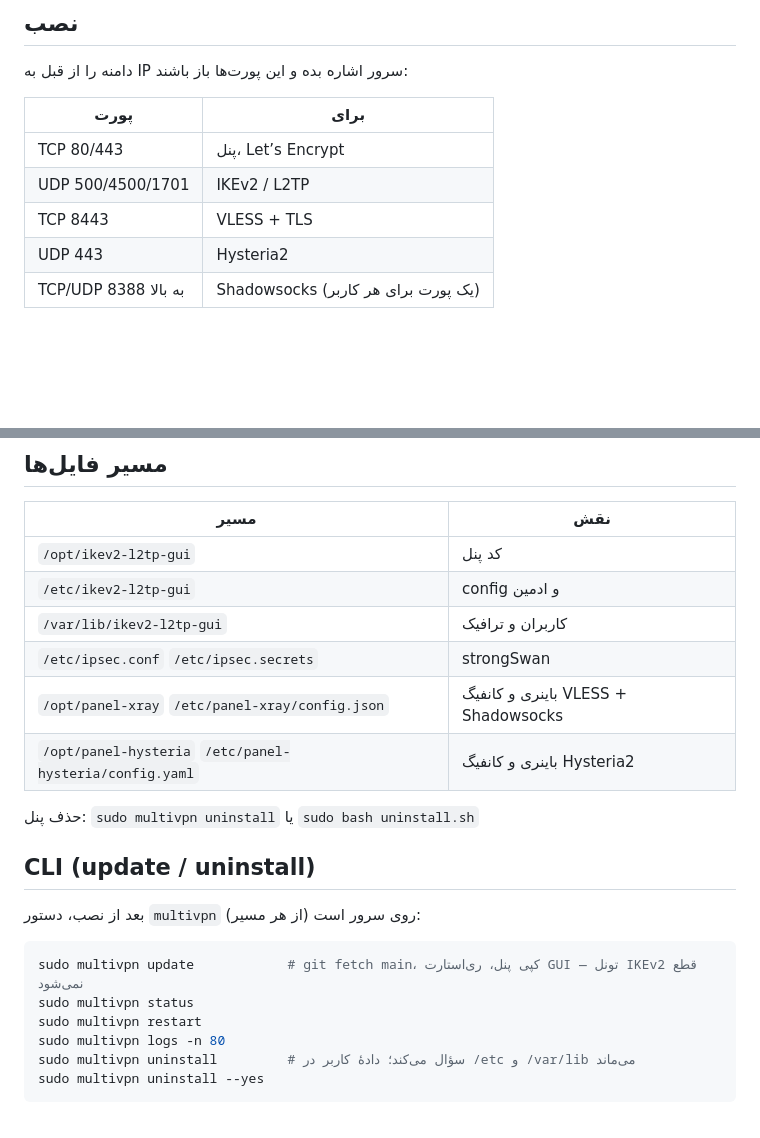
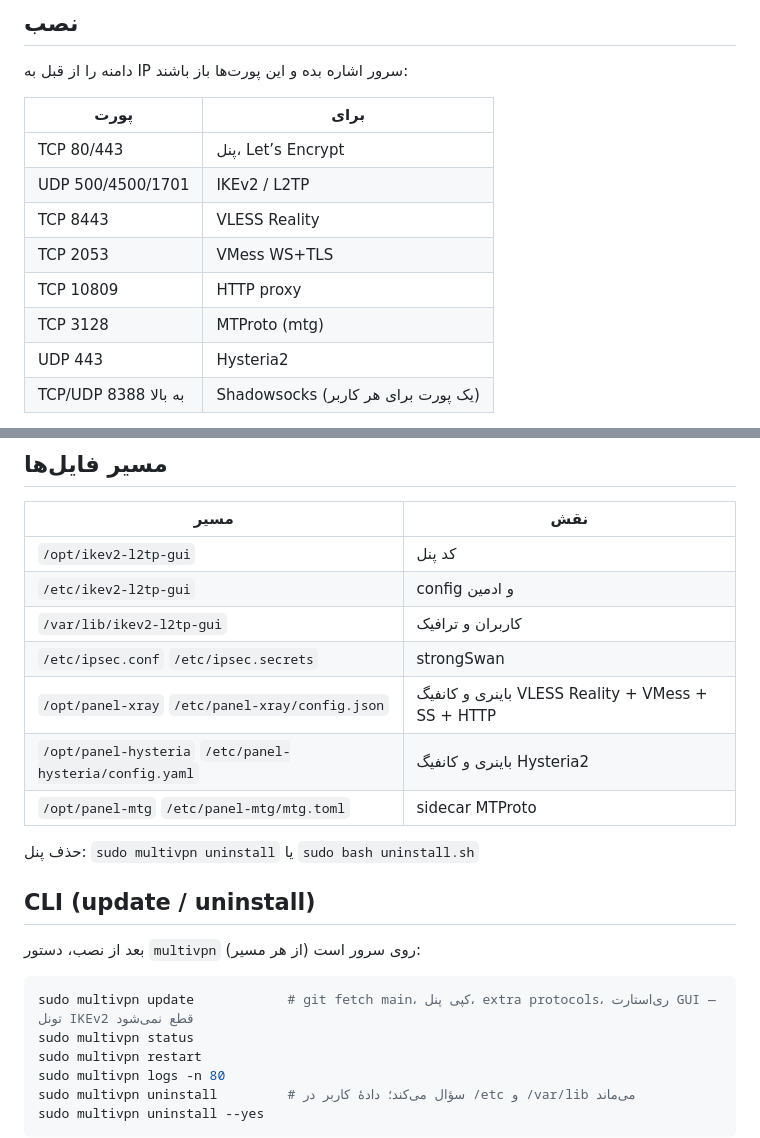
Before and after one commit to navidhaghpanah/ikev2-gui, a Markdown page: README.md, 2 parts joined by grey strips. Drawn GitHub-style; blank space fills up the shorter version.

````diff
--- a/README.md
+++ b/README.md
@@ -43,7 +48,10 @@
 |---|---|
 | TCP 80/443 | پنل، Let’s Encrypt |
 | UDP 500/4500/1701 | IKEv2 / L2TP |
-| TCP 8443 | VLESS + TLS |
+| TCP 8443 | VLESS Reality |
+| TCP 2053 | VMess WS+TLS |
+| TCP 10809 | HTTP proxy |
+| TCP 3128 | MTProto (mtg) |
 | UDP 443 | Hysteria2 |
 | TCP/UDP 8388 به بالا | Shadowsocks (یک پورت برای هر کاربر) |
 
@@ -112,8 +120,9 @@ sudo DOMAIN=vpn.example.com \
 | `/etc/ikev2-l2tp-gui` | config و ادمین |
 | `/var/lib/ikev2-l2tp-gui` | کاربران و ترافیک |
 | `/etc/ipsec.conf` `/etc/ipsec.secrets` | strongSwan |
-| `/opt/panel-xray` `/etc/panel-xray/config.json` | باینری و کانفیگ VLESS + Shadowsocks |
+| `/opt/panel-xray` `/etc/panel-xray/config.json` | باینری و کانفیگ VLESS Reality + VMess + SS + HTTP |
 | `/opt/panel-hysteria` `/etc/panel-hysteria/config.yaml` | باینری و کانفیگ Hysteria2 |
+| `/opt/panel-mtg` `/etc/panel-mtg/mtg.toml` | sidecar MTProto |
 
 حذف پنل: `sudo multivpn uninstall` یا `sudo bash uninstall.sh`
 ## CLI (update / uninstall)
@@ -121,7 +130,7 @@ sudo DOMAIN=vpn.example.com \
 بعد از نصب، دستور `multivpn` روی سرور است (از هر مسیر):
 
 ```bash
-sudo multivpn update            # git fetch main، کپی پنل، ری‌استارت GUI — تونل IKEv2 قطع نمی‌شود
+sudo multivpn update            # git fetch main، کپی پنل، extra protocols، ری‌استارت GUI — تونل IKEv2 قطع نمی‌شود
 sudo multivpn status
 sudo multivpn restart
 sudo multivpn logs -n 80
````
Also changed, not shown: other parts of README.md (+18 -13 lines).
